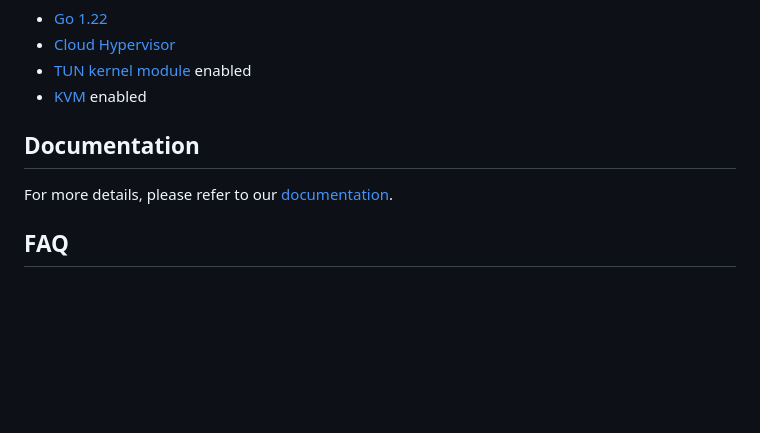
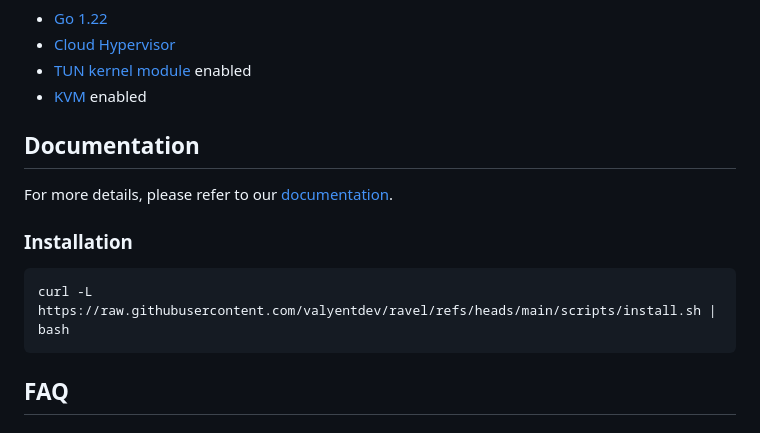
Before and after one commit to valyentdev/ravel, a Markdown page: README.md, the part around the change. GitHub-like rendering; blank space fills up the shorter version.

Commit message:
docs: installation instructions

````diff
--- a/README.md
+++ b/README.md
@@ -85,6 +85,12 @@ Ravel is a **bidding-style orchestrator** for _microVMs_. It allows you to creat
 
 For more details, please refer to our [documentation](https://ravel.sh).
 
+### Installation
+
+```bash
+curl -L https://raw.githubusercontent.com/valyentdev/ravel/refs/heads/main/scripts/install.sh | bash
+```
+
 ## FAQ
 
 ### Why is it named Ravel?
````
